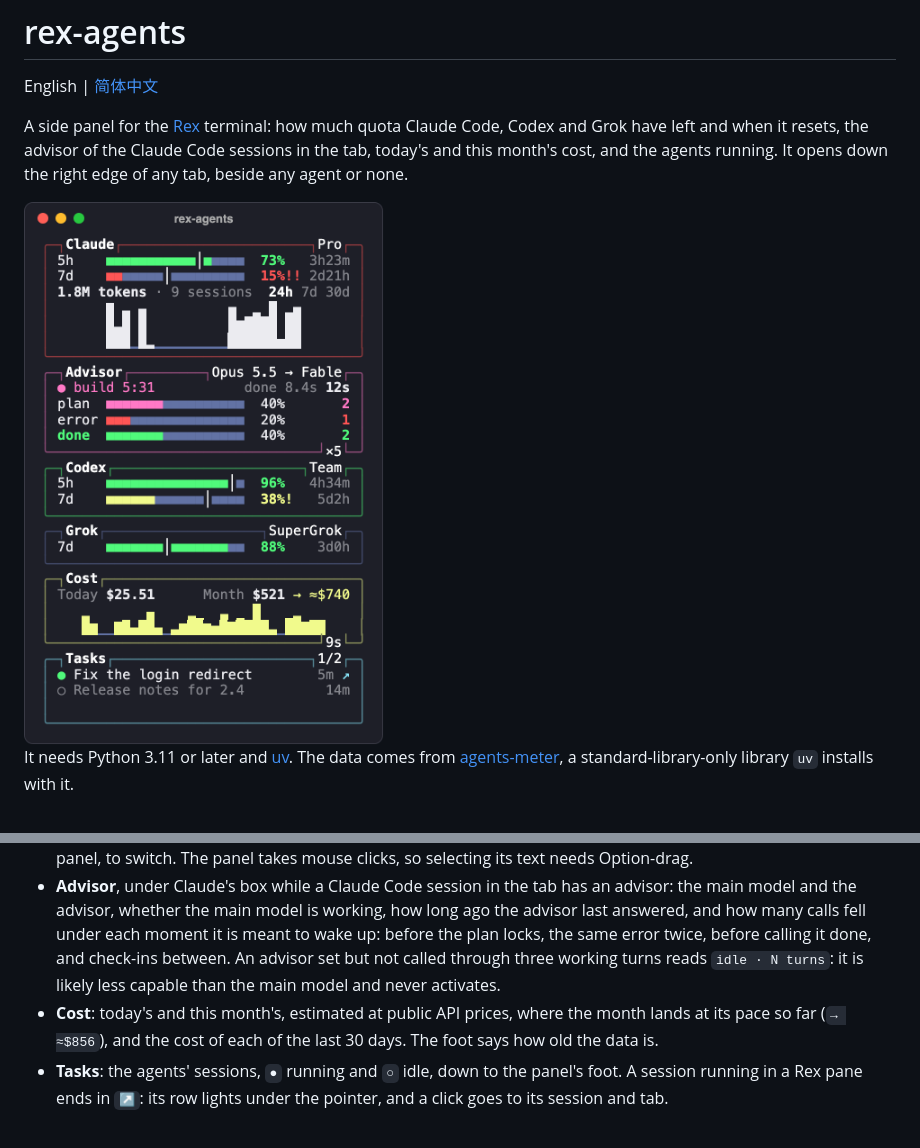
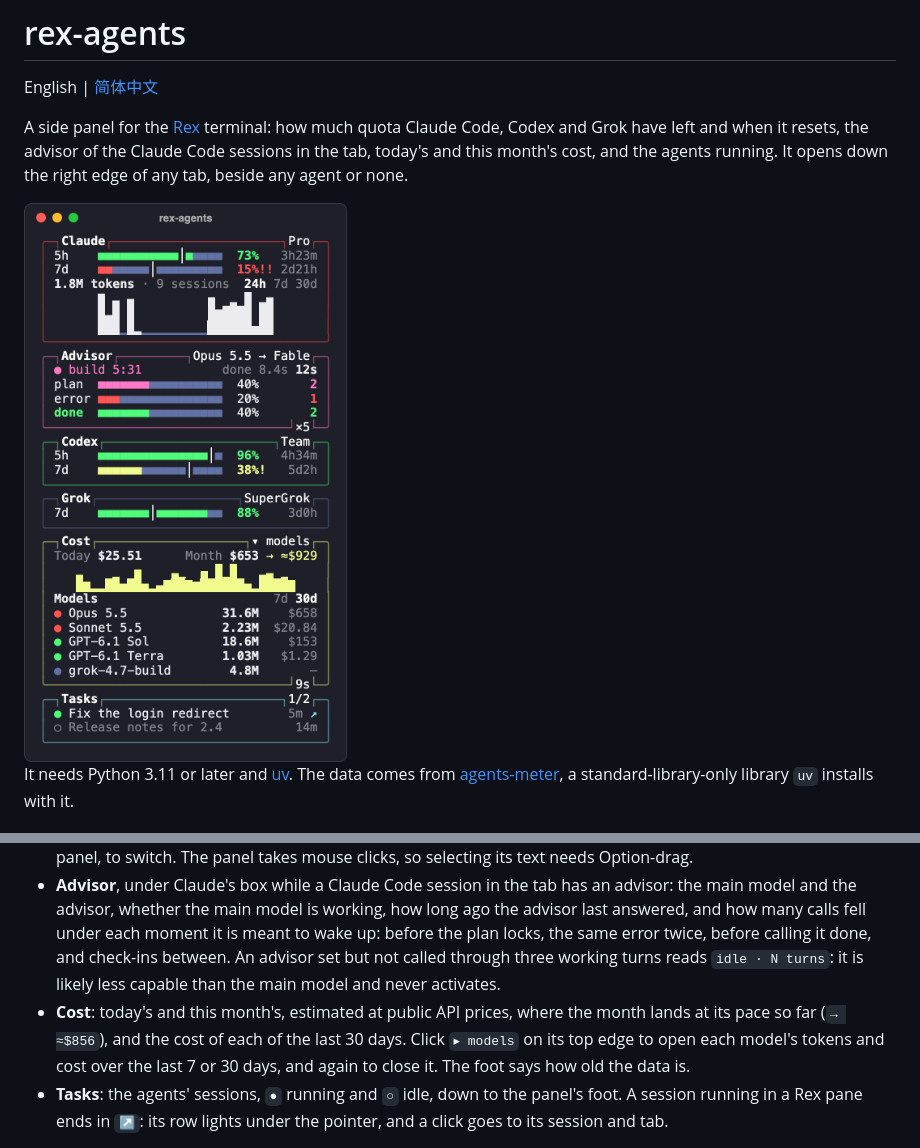
Before and after one commit to iskerwin/rex-agents, a Markdown page: README.md, 2 parts joined by grey strips. Drawn GitHub-style; pictures changed too: img/panel.png.

```diff
--- a/README.md
+++ b/README.md
@@ -37,7 +37,7 @@ The panel shows this machine's agents, so it opens only in sessions on this mach
 - **One box per agent**, a row per quota window: a meter of what is left, the share left and the time to the reset. The bright notch is where an even pace would be now. `!` marks 40% or less left, `!!` 20% or less. The title carries the plan, and the workspace where there is one; a stale account's foot says how old its data is, such as `stale 3h`.
 - **Usage trend**, in the box of each agent running in the tab: tokens per hour over the last 24 hours, or per day over the last 7 or 30 days, with the total and how many sessions it spans. Cache reads are left out: every turn rereads the whole context, so they would swamp what the turns added. Click `24h`, `7d` or `30d`, or press `1`, `2` or `3` in the panel, to switch. The panel takes mouse clicks, so selecting its text needs Option-drag.
 - **Advisor**, under Claude's box while a Claude Code session in the tab has an advisor: the main model and the advisor, whether the main model is working, how long ago the advisor last answered, and how many calls fell under each moment it is meant to wake up: before the plan locks, the same error twice, before calling it done, and check-ins between. An advisor set but not called through three working turns reads `idle · N turns`: it is likely less capable than the main model and never activates.
-- **Cost**: today's and this month's, estimated at public API prices, where the month lands at its pace so far (`→ ≈$856`), and the cost of each of the last 30 days. The foot says how old the data is.
+- **Cost**: today's and this month's, estimated at public API prices, where the month lands at its pace so far (`→ ≈$856`), and the cost of each of the last 30 days. Click `▸ models` on its top edge to open each model's tokens and cost over the last 7 or 30 days, and again to close it. The foot says how old the data is.
 - **Tasks**: the agents' sessions, `●` running and `○` idle, down to the panel's foot. A session running in a Rex pane ends in `↗`: its row lights under the pointer, and a click goes to its session and tab.
 
 A shorter panel drops the cost chart first, then the trends, then folds to one line per agent. It refreshes every 60 seconds, and opens on the last data it saw, marked `refreshing`, until fresh data arrives. However many panels are open, alongside any other tool using agents-meter, Claude and Grok are asked for their quota once a minute between them all. Press `q` in the panel to quit it.
```
Also changed, not shown: README.zh-CN.md (+1 -1 lines), 3 other files.
